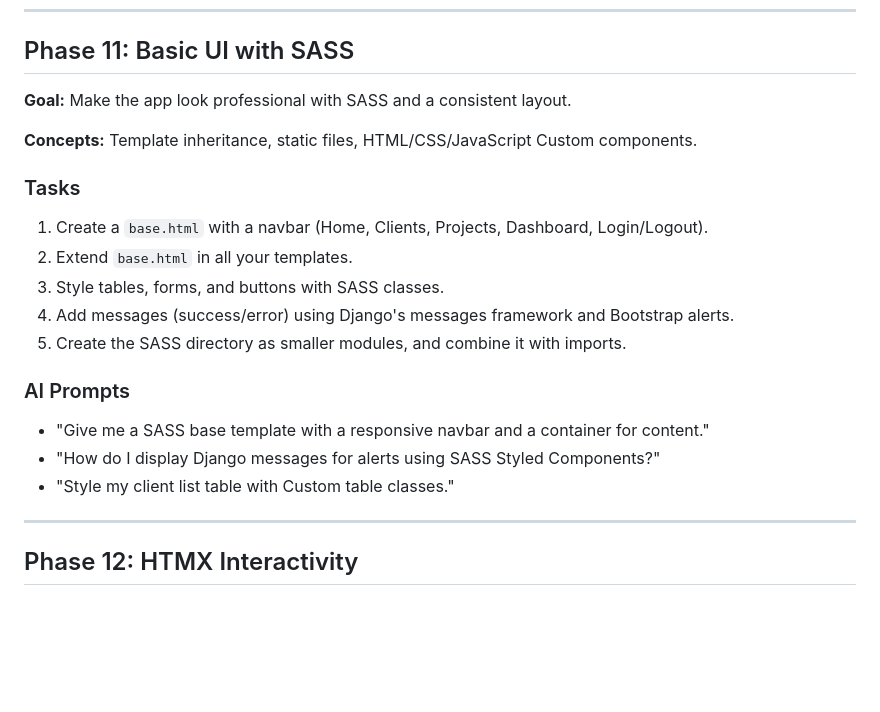
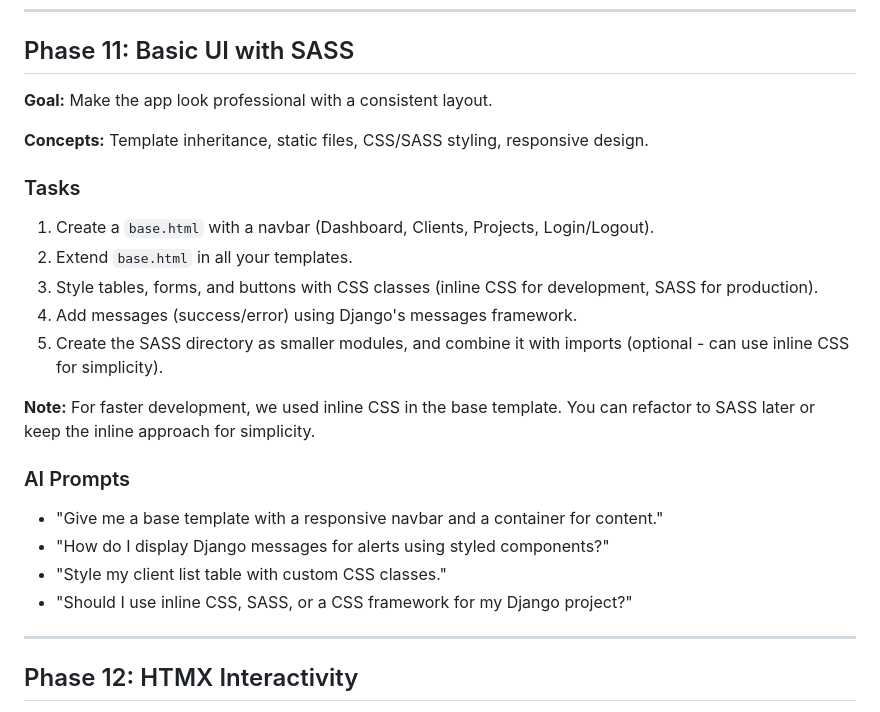
Before and after one commit to AhmadMWaddah/crm, a Markdown page: Prompt.md, the part around the change. Rendered like a GitHub page; blank space fills up the shorter version.

Commit message:
Update Prompt.md Phase 11 to reflect inline CSS implementation
Co-authored-by: Qwen-Coder <qwen-coder@alibabacloud.com>

```diff
--- a/Prompt.md
+++ b/Prompt.md
@@ -422,23 +422,26 @@ Build a **Client Management System** for freelancers or small businesses. Users
 
 ## Phase 11: Basic UI with SASS
 
-**Goal:** Make the app look professional with SASS and a consistent layout.
+**Goal:** Make the app look professional with a consistent layout.
 
-**Concepts:** Template inheritance, static files, HTML/CSS/JavaScript Custom components.
+**Concepts:** Template inheritance, static files, CSS/SASS styling, responsive design.
 
 ### Tasks
 
-1. Create a `base.html` with a navbar (Home, Clients, Projects, Dashboard, Login/Logout).
+1. Create a `base.html` with a navbar (Dashboard, Clients, Projects, Login/Logout).
 2. Extend `base.html` in all your templates.
-3. Style tables, forms, and buttons with SASS classes.
-4. Add messages (success/error) using Django's messages framework and Bootstrap alerts.
-5. Create the SASS directory as smaller modules, and combine it with imports.
+3. Style tables, forms, and buttons with CSS classes (inline CSS for development, SASS for production).
+4. Add messages (success/error) using Django's messages framework.
+5. Create the SASS directory as smaller modules, and combine it with imports (optional - can use inline CSS for simplicity).
+
+**Note:** For faster development, we used inline CSS in the base template. You can refactor to SASS later or keep the inline approach for simplicity.
 
 ### AI Prompts
 
-- "Give me a SASS base template with a responsive navbar and a container for content."
-- "How do I display Django messages for alerts using SASS Styled Components?"
-- "Style my client list table with Custom table classes."
+- "Give me a base template with a responsive navbar and a container for content."
+- "How do I display Django messages for alerts using styled components?"
+- "Style my client list table with custom CSS classes."
+- "Should I use inline CSS, SASS, or a CSS framework for my Django project?"
 
 ---
 
```
